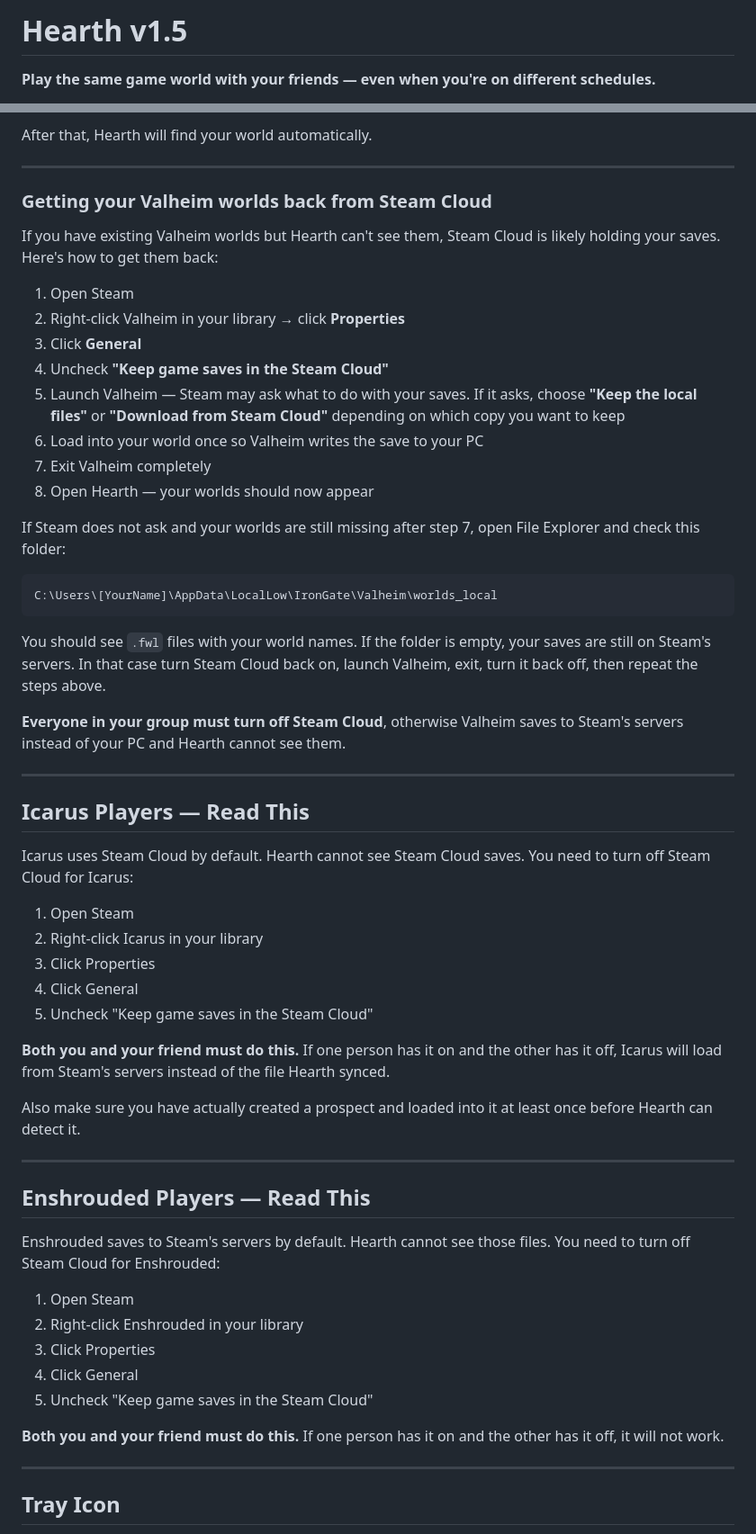
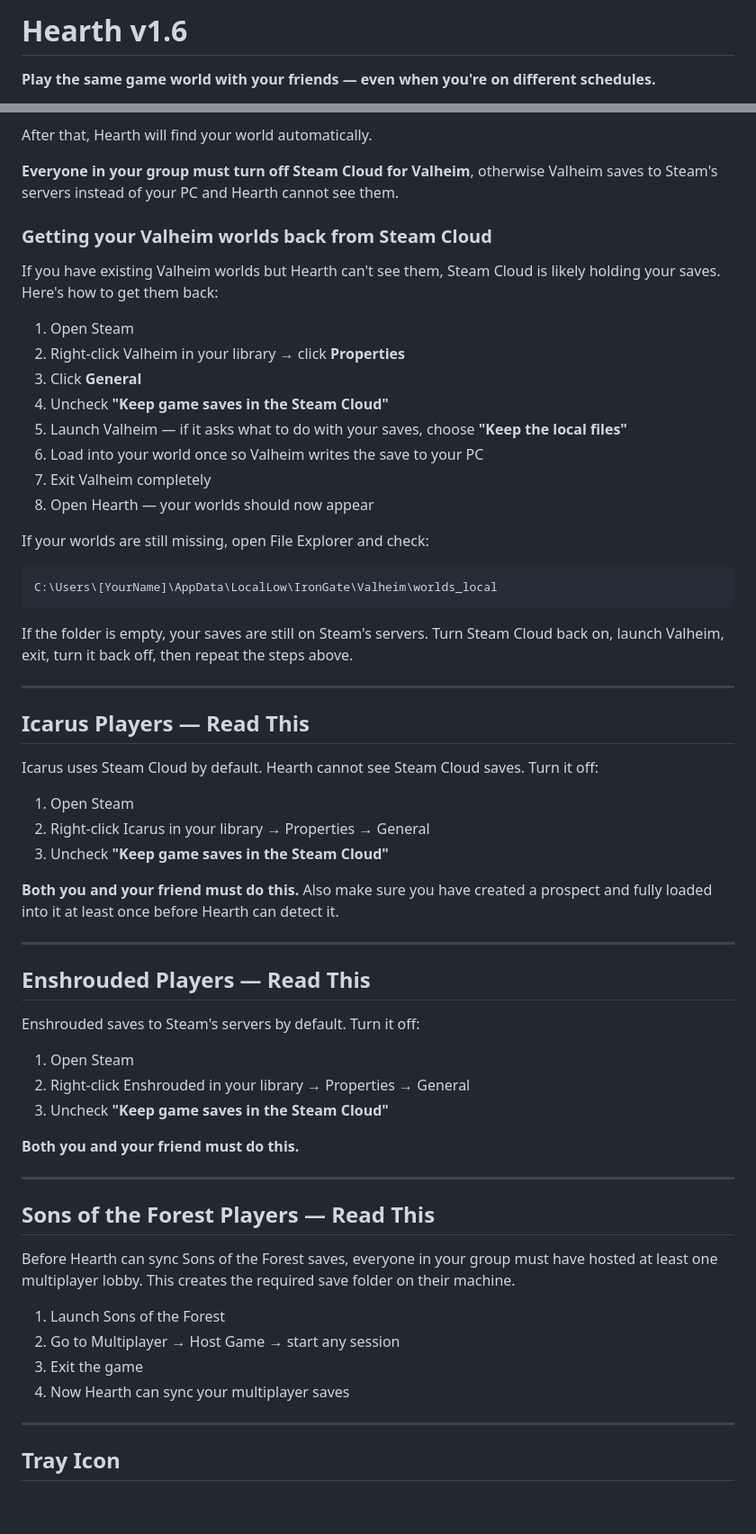
Before and after one commit to hearthforpc-oss/Hearth, a Markdown page: README.md, 2 parts joined by grey strips. Shown at 90% size. Drawn GitHub-style; blank space fills up the shorter version.

````diff
--- a/README.md
+++ b/README.md
@@ -1,4 +1,4 @@
-# Hearth v1.5
+# Hearth v1.6
 **Play the same game world with your friends — even when you're on different schedules.**
 
 Hearth is a free app that automatically shares your game save files with your friends through Google Drive. When you stop playing, your friend can pick up right where you left off — no dedicated server needed.
@@ -168,7 +184,7 @@ Before Hearth can see your Valheim worlds, you must:
 
 After that, Hearth will find your world automatically.
 
----
+**Everyone in your group must turn off Steam Cloud for Valheim**, otherwise Valheim saves to Steam's servers instead of your PC and Hearth cannot see them.
 
 ### Getting your Valheim worlds back from Steam Cloud
 
@@ -178,48 +194,51 @@ If you have existing Valheim worlds but Hearth can't see them, Steam Cloud is li
 2. Right-click Valheim in your library → click **Properties**
 3. Click **General**
 4. Uncheck **"Keep game saves in the Steam Cloud"**
-5. Launch Valheim — Steam may ask what to do with your saves. If it asks, choose **"Keep the local files"** or **"Download from Steam Cloud"** depending on which copy you want to keep
+5. Launch Valheim — if it asks what to do with your saves, choose **"Keep the local files"**
 6. Load into your world once so Valheim writes the save to your PC
 7. Exit Valheim completely
 8. Open Hearth — your worlds should now appear
 
-If Steam does not ask and your worlds are still missing after step 7, open File Explorer and check this folder:
+If your worlds are still missing, open File Explorer and check:
 ```
 C:\Users\[YourName]\AppData\LocalLow\IronGate\Valheim\worlds_local
 ```
-You should see `.fwl` files with your world names. If the folder is empty, your saves are still on Steam's servers. In that case turn Steam Cloud back on, launch Valheim, exit, turn it back off, then repeat the steps above.
-
-**Everyone in your group must turn off Steam Cloud**, otherwise Valheim saves to Steam's servers instead of your PC and Hearth cannot see them.
+If the folder is empty, your saves are still on Steam's servers. Turn Steam Cloud back on, launch Valheim, exit, turn it back off, then repeat the steps above.
 
 ---
 
 ## Icarus Players — Read This
 
-Icarus uses Steam Cloud by default. Hearth cannot see Steam Cloud saves. You need to turn off Steam Cloud for Icarus:
+Icarus uses Steam Cloud by default. Hearth cannot see Steam Cloud saves. Turn it off:
 
 1. Open Steam
-2. Right-click Icarus in your library
-3. Click Properties
-4. Click General
-5. Uncheck "Keep game saves in the Steam Cloud"
+2. Right-click Icarus in your library → Properties → General
+3. Uncheck **"Keep game saves in the Steam Cloud"**
 
-**Both you and your friend must do this.** If one person has it on and the other has it off, Icarus will load from Steam's servers instead of the file Hearth synced.
-
-Also make sure you have actually created a prospect and loaded into it at least once before Hearth can detect it.
+**Both you and your friend must do this.** Also make sure you have created a prospect and fully loaded into it at least once before Hearth can detect it.
 
 ---
 
 ## Enshrouded Players — Read This
 
-Enshrouded saves to Steam's servers by default. Hearth cannot see those files. You need to turn off Steam Cloud for Enshrouded:
+Enshrouded saves to Steam's servers by default. Turn it off:
 
 1. Open Steam
-2. Right-click Enshrouded in your library
-3. Click Properties
-4. Click General
-5. Uncheck "Keep game saves in the Steam Cloud"
+2. Right-click Enshrouded in your library → Properties → General
+3. Uncheck **"Keep game saves in the Steam Cloud"**
 
-**Both you and your friend must do this.** If one person has it on and the other has it off, it will not work.
+**Both you and your friend must do this.**
+
+---
+
+## Sons of the Forest Players — Read This
+
+Before Hearth can sync Sons of the Forest saves, everyone in your group must have hosted at least one multiplayer lobby. This creates the required save folder on their machine.
+
+1. Launch Sons of the Forest
+2. Go to Multiplayer → Host Game → start any session
+3. Exit the game
+4. Now Hearth can sync your multiplayer saves
 
 ---
 
````
Also changed, not shown: other parts of README.md (+46 -18 lines).
